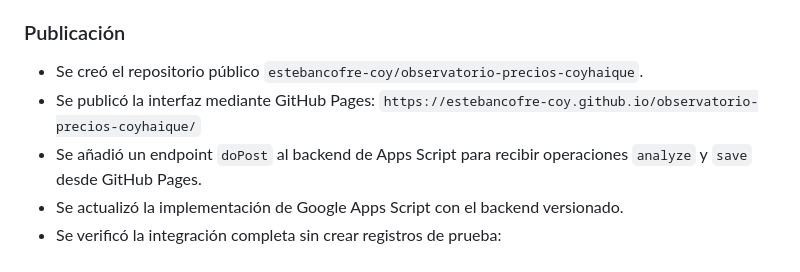
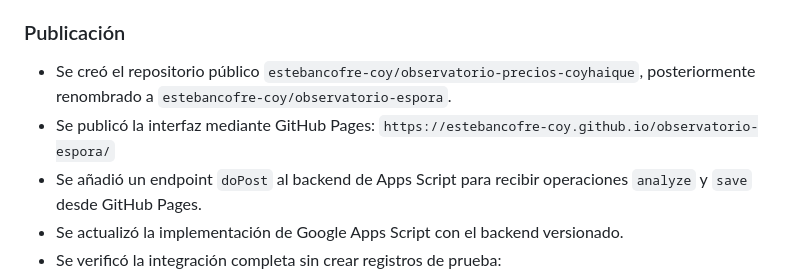
Before and after one commit to estebancofre-coy/observatorio-espora, a Markdown page: BITACORA_CAMBIOS.md, the part around the change. GitHub-like rendering.

Commit message:
Renombrar repositorio y URL de GitHub Pages a ESPORA
- Renombra el repositorio a observatorio-espora.
- Actualiza la URL publicada y la documentación histórica.

Co-authored-by: Copilot App <223556219+Copilot@users.noreply.github.com>

```diff
--- a/BITACORA_CAMBIOS.md
+++ b/BITACORA_CAMBIOS.md
@@ -41,9 +41,9 @@
 
 ### Publicación
 
-- Se creó el repositorio público `estebancofre-coy/observatorio-precios-coyhaique`.
+- Se creó el repositorio público `estebancofre-coy/observatorio-precios-coyhaique`, posteriormente renombrado a `estebancofre-coy/observatorio-espora`.
 - Se publicó la interfaz mediante GitHub Pages:
-  `https://estebancofre-coy.github.io/observatorio-precios-coyhaique/`
+  `https://estebancofre-coy.github.io/observatorio-espora/`
 - Se añadió un endpoint `doPost` al backend de Apps Script para recibir operaciones `analyze` y `save` desde GitHub Pages.
 - Se actualizó la implementación de Google Apps Script con el backend versionado.
 - Se verificó la integración completa sin crear registros de prueba:
```
Also changed, not shown: README.md (+1 -1 lines).
